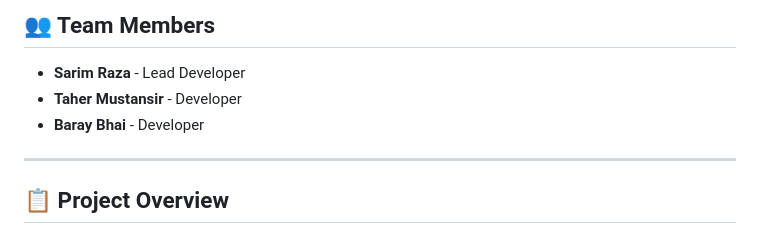
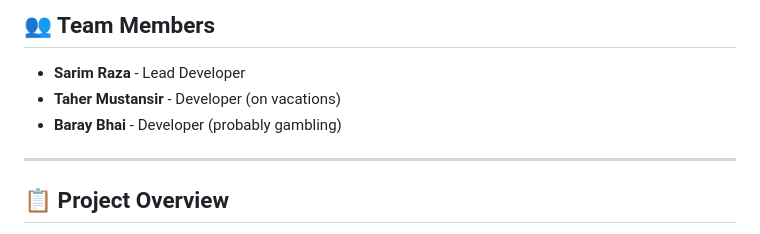
Before and after one commit to sarimraza1/Ict-Project, a Markdown page: README.md, the part around the change. Drawn GitHub-style.

Commit message:
hehehaha

```diff
--- a/README.md
+++ b/README.md
@@ -8,8 +8,8 @@ A modern, fast, and interactive web application for exploring our solar system a
 
 ## 👥 Team Members
 - **Sarim Raza** - Lead Developer
-- **Taher Mustansir** - Developer
-- **Baray Bhai** - Developer
+- **Taher Mustansir** - Developer (on vacations)
+- **Baray Bhai** - Developer (probably gambling)
 
 ---
 
```
